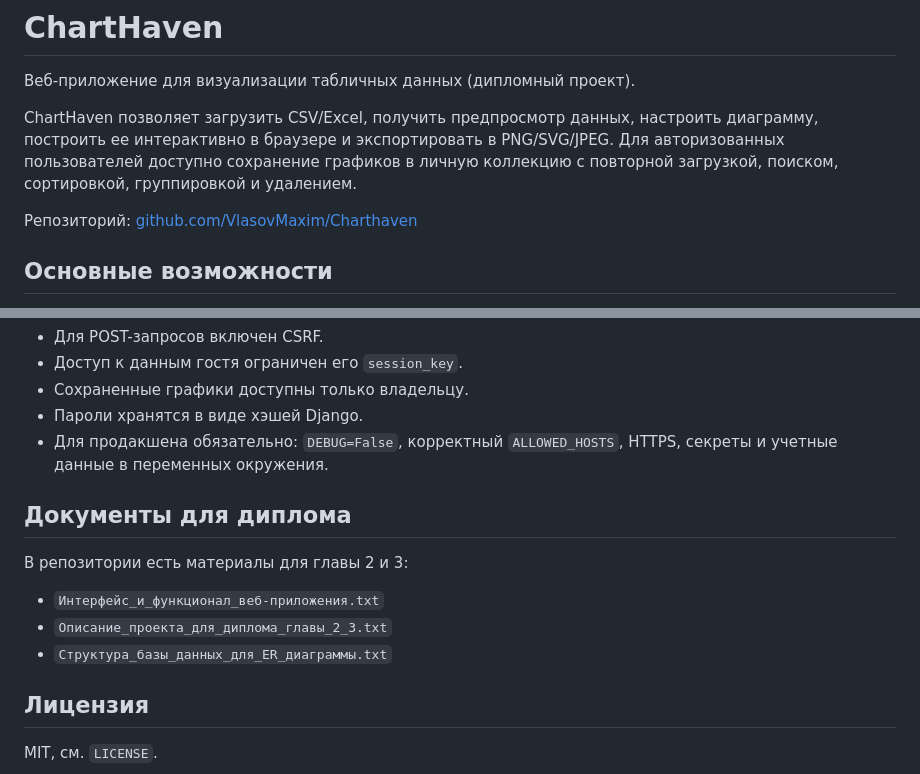
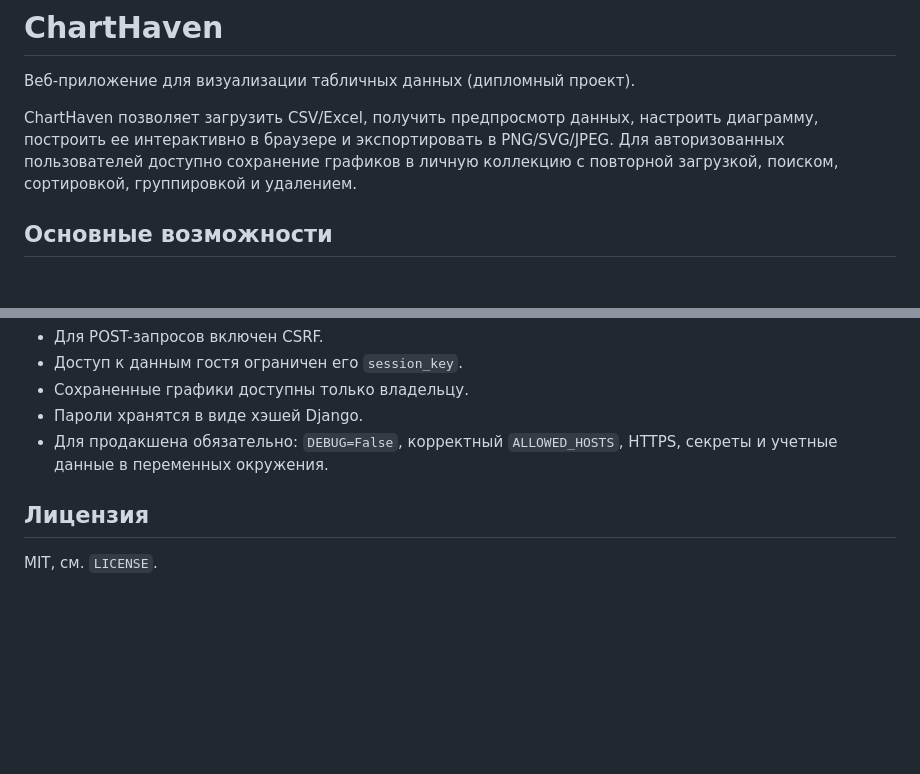
Before and after one commit to VlasovMaxim/Charthaven, a Markdown page: README.md, 2 parts joined by grey strips. Rendered like a GitHub page; blank space fills up the shorter version.

```diff
--- a/README.md
+++ b/README.md
@@ -3,8 +3,6 @@
 Веб-приложение для визуализации табличных данных (дипломный проект).
 
 ChartHaven позволяет загрузить CSV/Excel, получить предпросмотр данных, настроить диаграмму, построить ее интерактивно в браузере и экспортировать в PNG/SVG/JPEG. Для авторизованных пользователей доступно сохранение графиков в личную коллекцию с повторной загрузкой, поиском, сортировкой, группировкой и удалением.
-
-Репозиторий: [github.com/VlasovMaxim/Charthaven](https://github.com/VlasovMaxim/Charthaven)
 
 ## Основные возможности
 
@@ -173,14 +171,6 @@ python manage.py test chart.tests --settings=chartHaven.settings_test
 - Пароли хранятся в виде хэшей Django.
 - Для продакшена обязательно: `DEBUG=False`, корректный `ALLOWED_HOSTS`, HTTPS, секреты и учетные данные в переменных окружения.
 
-## Документы для диплома
-
-В репозитории есть материалы для главы 2 и 3:
-
-- `Интерфейс_и_функционал_веб-приложения.txt`
-- `Описание_проекта_для_диплома_главы_2_3.txt`
-- `Структура_базы_данных_для_ER_диаграммы.txt`
-
 ## Лицензия
 
 MIT, см. `LICENSE`.
```
